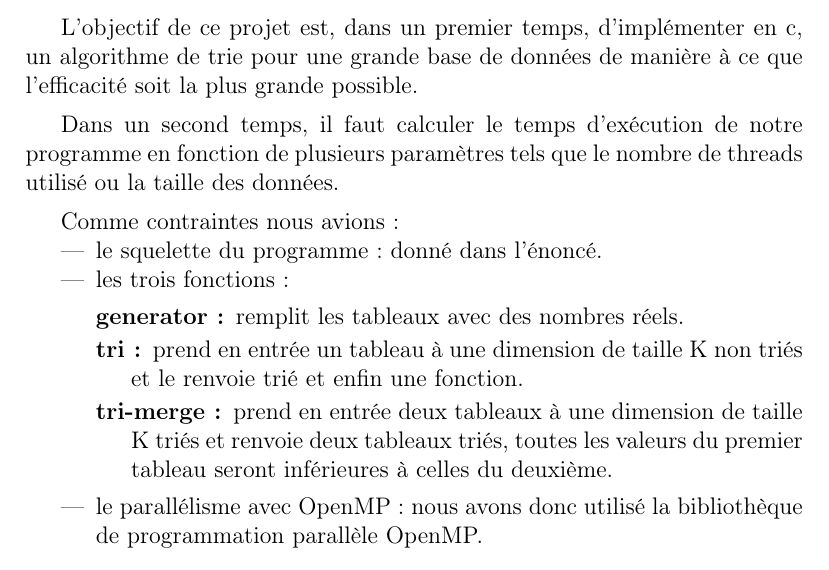
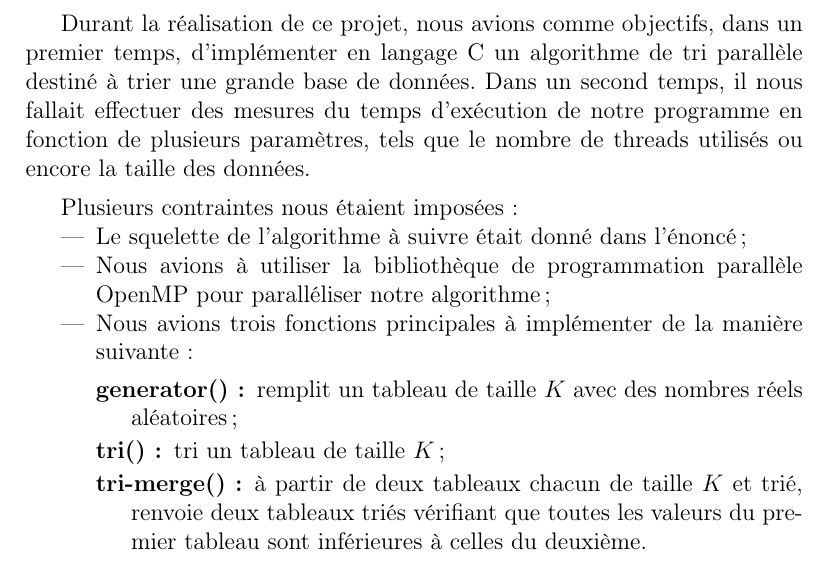
Before and after one commit to MariemMhenni/OpenMP-Sorting, a LaTeX document (report/report.tex): part of page 3 of 9, cut at the place of the change. Compiled offline with pdfLaTeX.

Commit message:
[REPORT] Introduction enhancement

```diff
--- a/report/report.tex
+++ b/report/report.tex
@@ -98,22 +98,24 @@
 
 \section{Introduction}
 
-    L'objectif de ce projet est, dans un premier temps, d'implémenter en c, un algorithme de trie pour une grande base de données de manière à ce que l'efficacité soit la plus grande possible.
+Durant la réalisation de ce projet, nous avions comme objectifs, dans un premier
+temps, d'implémenter en langage C un algorithme de tri parallèle destiné à trier
+une grande base de données. Dans un second temps, il nous fallait effectuer des
+mesures du temps d'exécution de notre programme en fonction de plusieurs
+paramètres, tels que le nombre de threads utilisés ou encore la taille des données.
 
-    Dans un second temps, il faut calculer le temps d'exécution de notre programme en fonction de plusieurs paramètres tels que le nombre de threads utilisé ou la taille des données.
+Plusieurs contraintes nous étaient imposées :
+\begin{itemize}
+    \item{Le squelette de l'algorithme à suivre était donné dans l'énoncé ;}
+    \item{Nous avions à utiliser la bibliothèque de programmation parallèle OpenMP pour paralléliser notre algorithme;}
+    \item{Nous avions trois fonctions principales à implémenter de la manière suivante :}
+        \begin{description}
+            \item[generator() :] {remplit un tableau de taille $K$ avec des nombres réels aléatoires;}
+            \item[tri() :] {tri un tableau de taille $K$ ;}
+            \item[tri-merge() :] {à partir de deux tableaux chacun de taille $K$ et trié, renvoie deux tableaux triés vérifiant que toutes les valeurs du premier tableau sont inférieures à celles du deuxième.}
+        \end{description}
+\end{itemize}
 
-    Comme contraintes nous avions :
-\begin{itemize}
-\item{le squelette du programme : donné dans l'énoncé.}
-
-\item{les trois fonctions :
-    \begin{description}
-    \item[generator :] {remplit les tableaux avec des nombres réels.}
-    \item[tri :] {prend en entrée un tableau à une dimension de taille K non triés et le renvoie trié et enfin une fonction.}
-    \item[tri-merge :] {prend en entrée deux tableaux à une dimension de taille K triés et renvoie deux tableaux triés, toutes les valeurs du premier tableau seront inférieures à celles du deuxième.}
-    \end{description}}
-\item{le parallélisme avec OpenMP : nous avons donc utilisé la bibliothèque de programmation parallèle OpenMP.}
-\end{itemize}
 \section{Développement du programme}
 
     Dans cette partie nous allons vous expliquer les choix que nous avons fait pour implémenter l'algorithme demandé ainsi que les modifications qui ont dû être effectuées.
```
Also changed, not shown: report/report.pdf.
